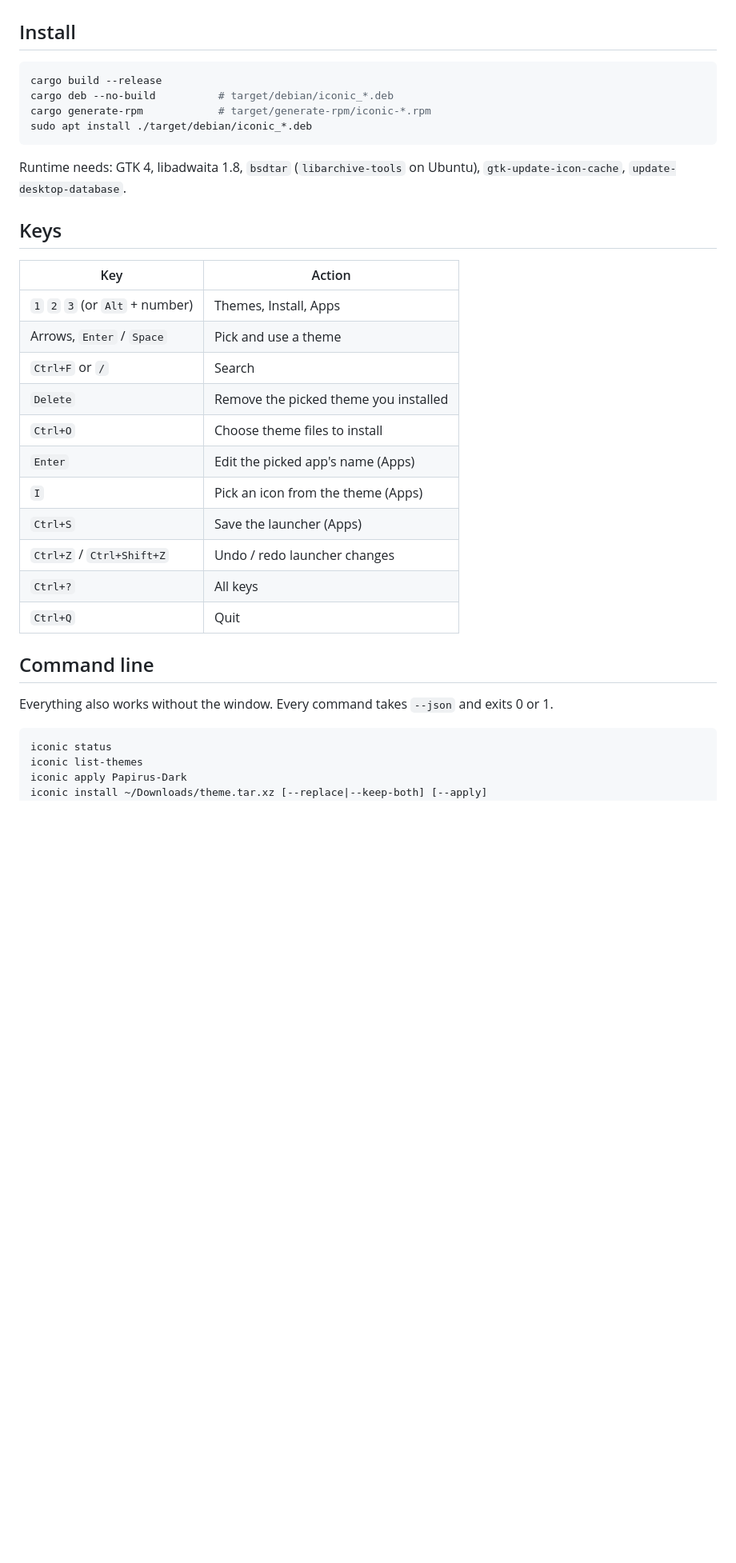
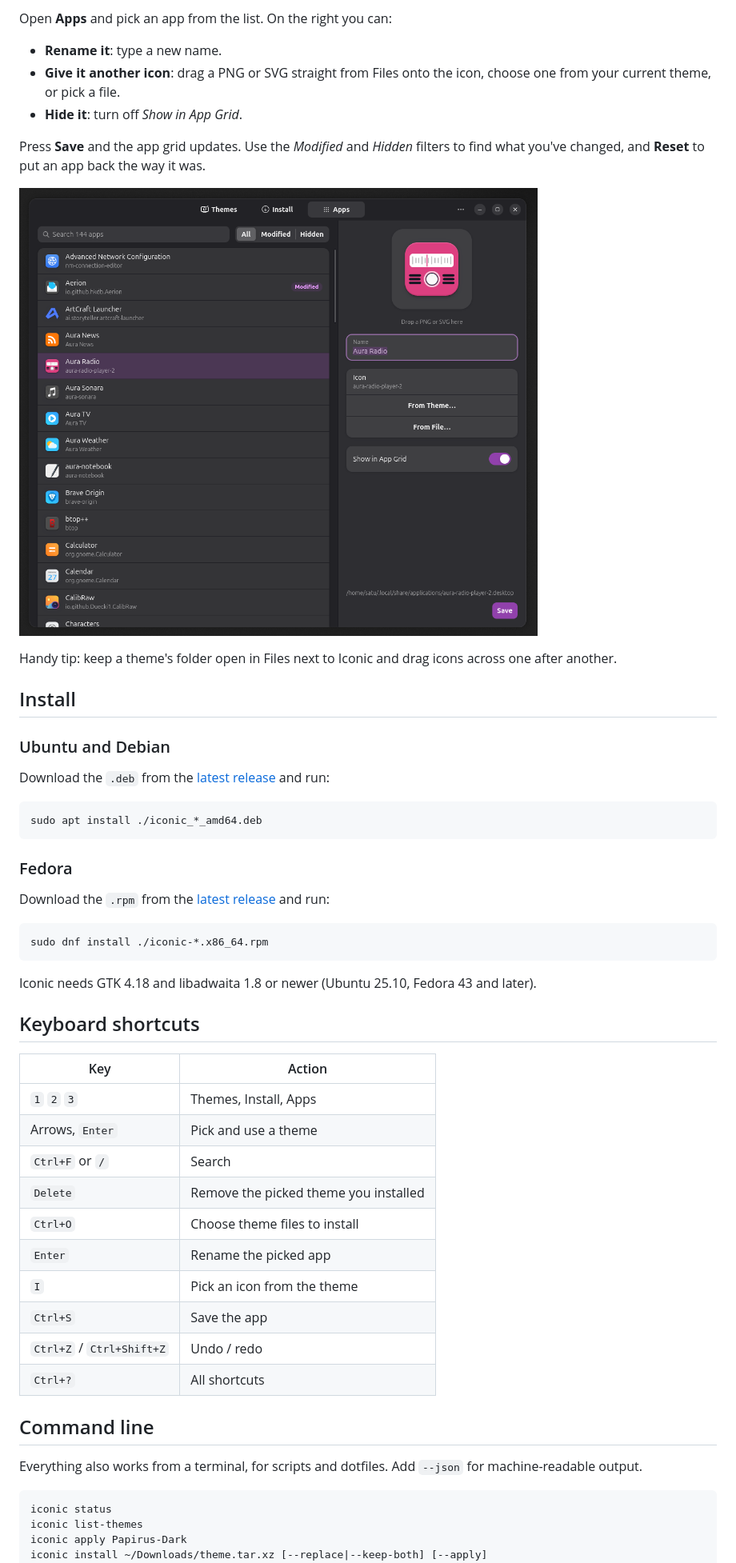
Before and after one commit to UnderStackDev/gnome_iconic, a Markdown page: README.md, the part around one of its changes. Shown at 80% size. GitHub-like rendering; pictures changed too: docs/apps.png; blank space fills up the shorter version.

````diff
--- a/README.md
+++ b/README.md
@@ -29,36 +35,63 @@ theme switch to follow.
+Open **Apps** and pick an app from the list. On the right you can:
+
+- **Rename it**: type a new name.
+- **Give it another icon**: drag a PNG or SVG straight from Files onto the
+  icon, choose one from your current theme, or pick a file.
+- **Hide it**: turn off *Show in App Grid*.
+
+Press **Save** and the app grid updates. Use the *Modified* and *Hidden*
+filters to find what you've changed, and **Reset** to put an app back the way
+it was.
+
+![Editing an app](docs/apps.png)
+
+Handy tip: keep a theme's folder open in Files next to Iconic and drag icons
+across one after another.
 
 ## Install
 
+### Ubuntu and Debian
+
+Download the `.deb` from the
+[latest release](https://github.com/UnderStackDev/gnome_iconic/releases/latest)
+and run:
+
 ```sh
-cargo build --release
-cargo deb --no-build          # target/debian/iconic_*.deb
-cargo generate-rpm            # target/generate-rpm/iconic-*.rpm
-sudo apt install ./target/debian/iconic_*.deb
+sudo apt install ./iconic_*_amd64.deb
 ```
 
-Runtime needs: GTK 4, libadwaita 1.8, `bsdtar` (`libarchive-tools` on
-Ubuntu), `gtk-update-icon-cache`, `update-desktop-database`.
+### Fedora
 
-## Keys
+Download the `.rpm` from the
+[latest release](https://github.com/UnderStackDev/gnome_iconic/releases/latest)
+and run:
+
+```sh
+sudo dnf install ./iconic-*.x86_64.rpm
+```
+
+Iconic needs GTK 4.18 and libadwaita 1.8 or newer (Ubuntu 25.10, Fedora 43
+and later).
+
+## Keyboard shortcuts
 
 | Key | Action |
 |---|---|
-| `1` `2` `3` (or `Alt` + number) | Themes, Install, Apps |
-| Arrows, `Enter` / `Space` | Pick and use a theme |
+| `1` `2` `3` | Themes, Install, Apps |
+| Arrows, `Enter` | Pick and use a theme |
 | `Ctrl+F` or `/` | Search |
 | `Delete` | Remove the picked theme you installed |
 | `Ctrl+O` | Choose theme files to install |
-| `Enter` | Edit the picked app's name (Apps) |
-| `I` | Pick an icon from the theme (Apps) |
-| `Ctrl+S` | Save the launcher (Apps) |
-| `Ctrl+Z` / `Ctrl+Shift+Z` | Undo / redo launcher changes |
-| `Ctrl+?` | All keys |
-| `Ctrl+Q` | Quit |
+| `Enter` | Rename the picked app |
+| `I` | Pick an icon from the theme |
+| `Ctrl+S` | Save the app |
+| `Ctrl+Z` / `Ctrl+Shift+Z` | Undo / redo |
+| `Ctrl+?` | All shortcuts |
 
 ## Command line
 
-Everything also works without the window. Every command takes `--json` and
-exits 0 or 1.
+Everything also works from a terminal, for scripts and dotfiles. Add `--json`
+for machine-readable output.
 
 ```sh
 iconic status
````
Also changed, not shown: other parts of README.md (+55 -33 lines), docs/install.png, docs/themes.png.
